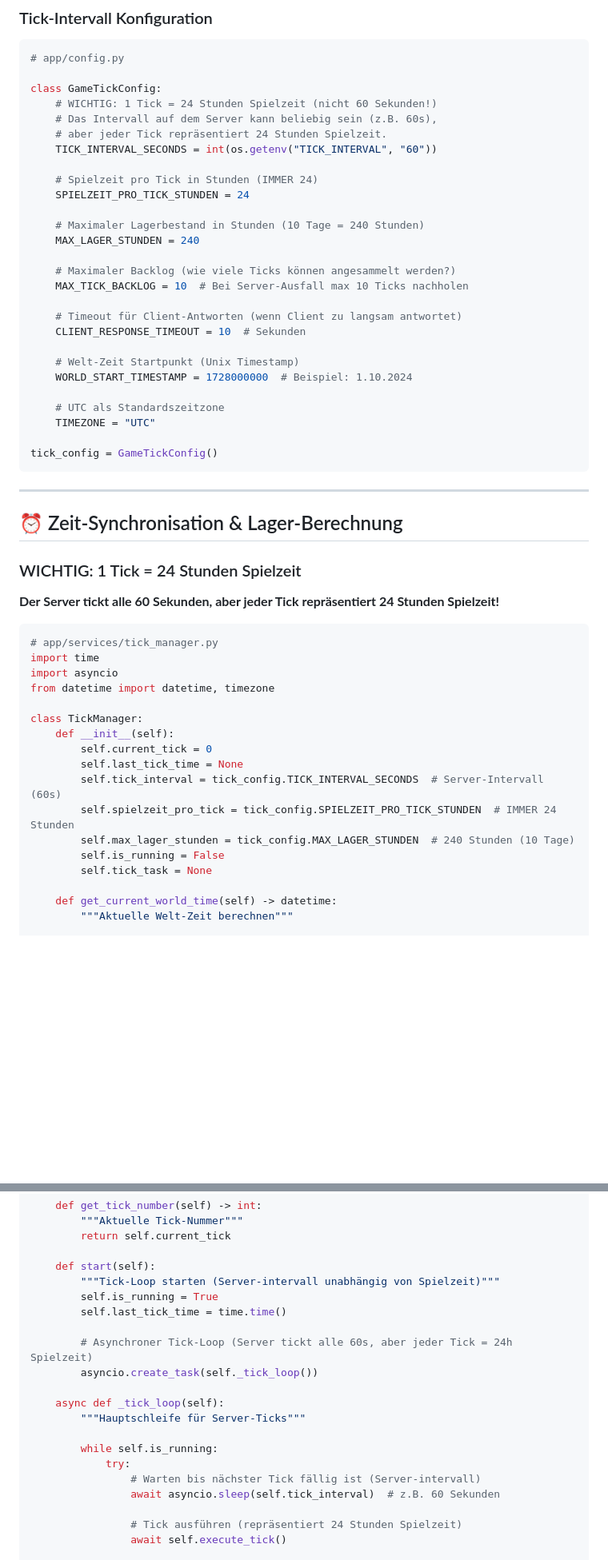
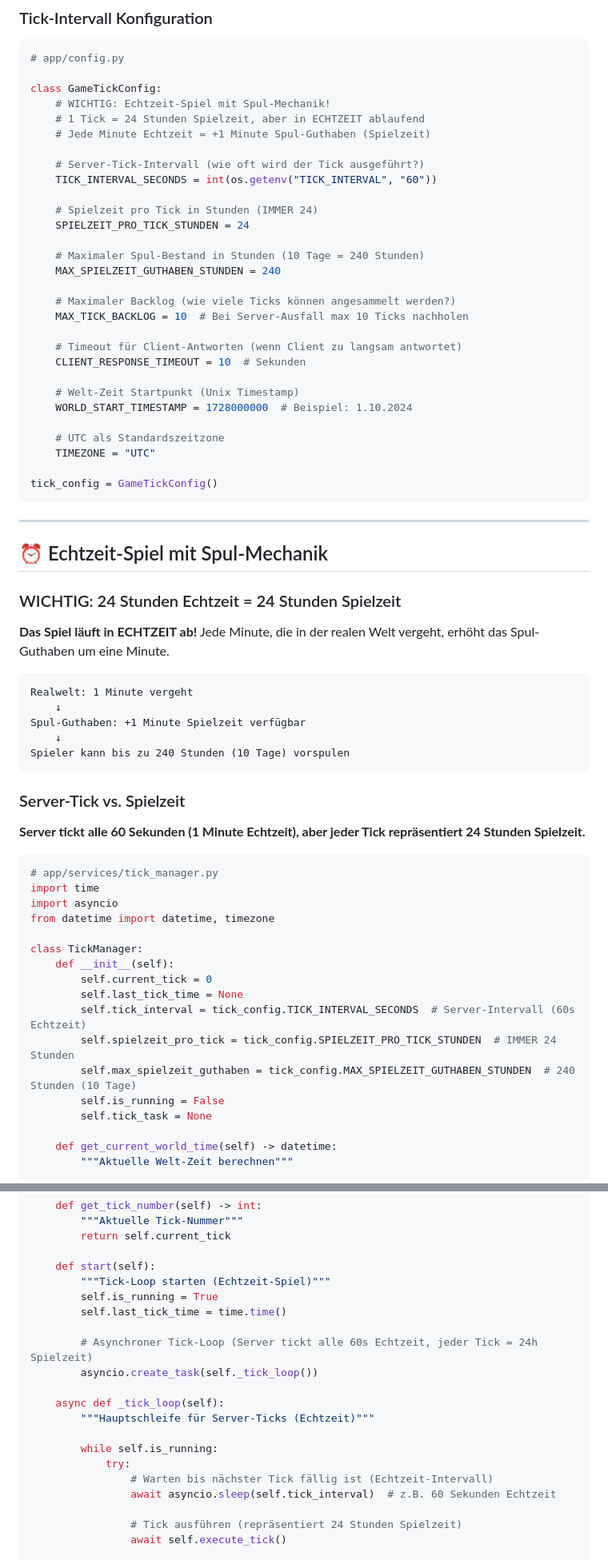
Before and after one commit to AmarokGruner/Wasteland-2026, a Markdown page: docs/24_server_tick_zeitmanagement.md, 2 parts joined by grey strips. Shown at 80% size. GitHub-like rendering; blank space fills up the shorter version.

````diff
--- a/docs/24_server_tick_zeitmanagement.md
+++ b/docs/24_server_tick_zeitmanagement.md
@@ -43,16 +43,18 @@ Dieses Dokument beschreibt das Server-Tick-System, Zeit-Synchronisation und Hand
 # app/config.py
 
 class GameTickConfig:
-    # WICHTIG: 1 Tick = 24 Stunden Spielzeit (nicht 60 Sekunden!)
-    # Das Intervall auf dem Server kann beliebig sein (z.B. 60s),
-    # aber jeder Tick repräsentiert 24 Stunden Spielzeit.
+    # WICHTIG: Echtzeit-Spiel mit Spul-Mechanik!
+    # 1 Tick = 24 Stunden Spielzeit, aber in ECHTZEIT ablaufend
+    # Jede Minute Echtzeit = +1 Minute Spul-Guthaben (Spielzeit)
+
+    # Server-Tick-Intervall (wie oft wird der Tick ausgeführt?)
     TICK_INTERVAL_SECONDS = int(os.getenv("TICK_INTERVAL", "60"))
 
     # Spielzeit pro Tick in Stunden (IMMER 24)
     SPIELZEIT_PRO_TICK_STUNDEN = 24
 
-    # Maximaler Lagerbestand in Stunden (10 Tage = 240 Stunden)
-    MAX_LAGER_STUNDEN = 240
+    # Maximaler Spul-Bestand in Stunden (10 Tage = 240 Stunden)
+    MAX_SPIELZEIT_GUTHABEN_STUNDEN = 240
 
     # Maximaler Backlog (wie viele Ticks können angesammelt werden?)
     MAX_TICK_BACKLOG = 10  # Bei Server-Ausfall max 10 Ticks nachholen
@@ -71,11 +73,23 @@ tick_config = GameTickConfig()
 
 ---
 
-## ⏰ Zeit-Synchronisation & Lager-Berechnung
+## ⏰ Echtzeit-Spiel mit Spul-Mechanik
 
-### WICHTIG: 1 Tick = 24 Stunden Spielzeit
+### WICHTIG: 24 Stunden Echtzeit = 24 Stunden Spielzeit
 
-**Der Server tickt alle 60 Sekunden, aber jeder Tick repräsentiert 24 Stunden Spielzeit!**
+**Das Spiel läuft in ECHTZEIT ab!** Jede Minute, die in der realen Welt vergeht, erhöht das Spul-Guthaben um eine Minute.
+
+```
+Realwelt: 1 Minute vergeht
+    ↓
+Spul-Guthaben: +1 Minute Spielzeit verfügbar
+    ↓
+Spieler kann bis zu 240 Stunden (10 Tage) vorspulen
+```
+
+### Server-Tick vs. Spielzeit
+
+**Server tickt alle 60 Sekunden (1 Minute Echtzeit), aber jeder Tick repräsentiert 24 Stunden Spielzeit.**
 
 ```python
 # app/services/tick_manager.py
@@ -87,9 +101,9 @@ class TickManager:
     def __init__(self):
         self.current_tick = 0
         self.last_tick_time = None
-        self.tick_interval = tick_config.TICK_INTERVAL_SECONDS  # Server-Intervall (60s)
+        self.tick_interval = tick_config.TICK_INTERVAL_SECONDS  # Server-Intervall (60s Echtzeit)
         self.spielzeit_pro_tick = tick_config.SPIELZEIT_PRO_TICK_STUNDEN  # IMMER 24 Stunden
-        self.max_lager_stunden = tick_config.MAX_LAGER_STUNDEN  # 240 Stunden (10 Tage)
+        self.max_spielzeit_guthaben = tick_config.MAX_SPIELZEIT_GUTHABEN_STUNDEN  # 240 Stunden (10 Tage)
         self.is_running = False
         self.tick_task = None
 
@@ -111,20 +125,20 @@ class TickManager:
         return self.current_tick
 
     def start(self):
-        """Tick-Loop starten (Server-intervall unabhängig von Spielzeit)"""
+        """Tick-Loop starten (Echtzeit-Spiel)"""
         self.is_running = True
         self.last_tick_time = time.time()
 
-        # Asynchroner Tick-Loop (Server tickt alle 60s, aber jeder Tick = 24h Spielzeit)
+        # Asynchroner Tick-Loop (Server tickt alle 60s Echtzeit, jeder Tick = 24h Spielzeit)
         asyncio.create_task(self._tick_loop())
 
     async def _tick_loop(self):
-        """Hauptschleife für Server-Ticks"""
+        """Hauptschleife für Server-Ticks (Echtzeit)"""
 
         while self.is_running:
             try:
-                # Warten bis nächster Tick fällig ist (Server-intervall)
-                await asyncio.sleep(self.tick_interval)  # z.B. 60 Sekunden
+                # Warten bis nächster Tick fällig ist (Echtzeit-Intervall)
+                await asyncio.sleep(self.tick_interval)  # z.B. 60 Sekunden Echtzeit
 
                 # Tick ausführen (repräsentiert 24 Stunden Spielzeit)
                 await self.execute_tick()
````
Also changed, not shown: other parts of docs/24_server_tick_zeitmanagement.md (+28 -24 lines).
